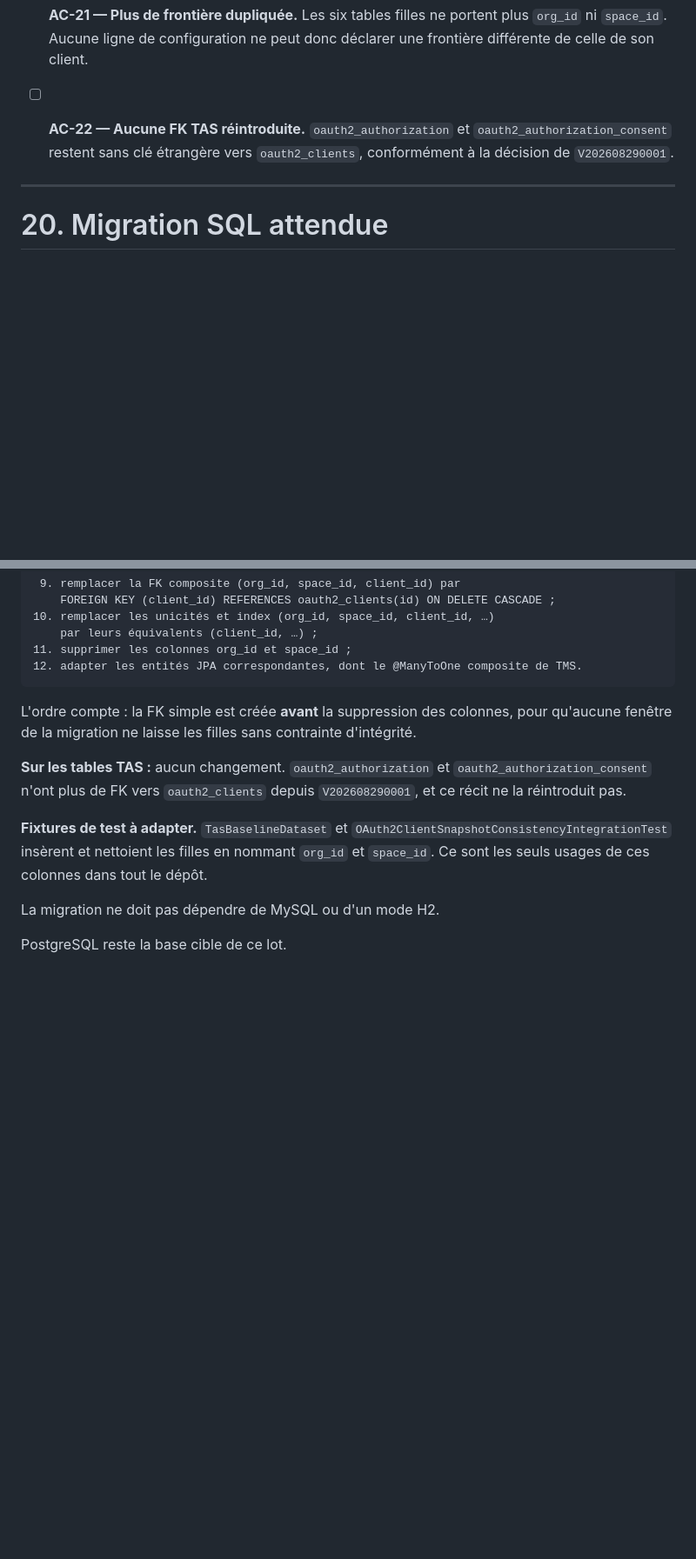
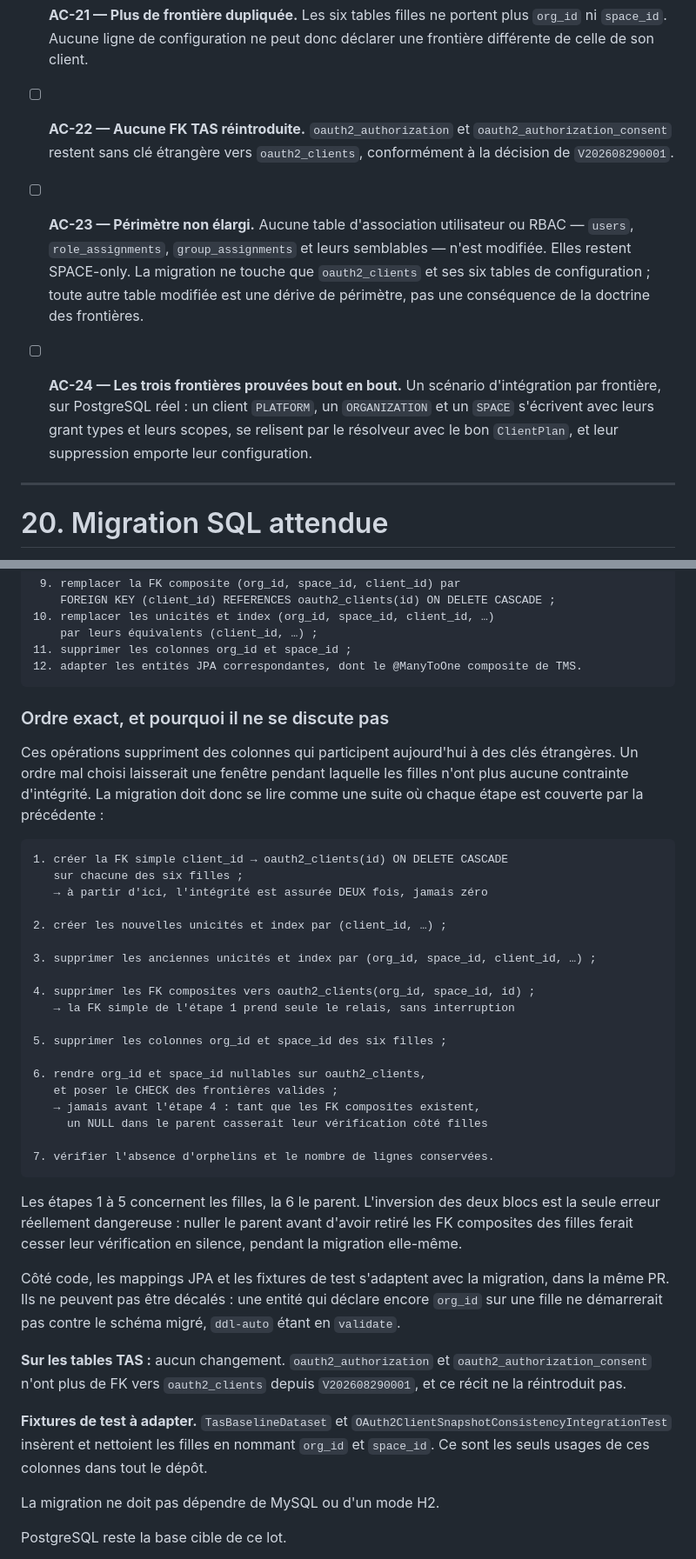
Before and after one commit to kadt2022/takibo-iam, a Markdown page: docs/backlog/TMS-OAUTH-CLIENT-BOUNDARY-01.md, 2 parts joined by grey strips. Shown at 87% size. GitHub-like rendering; blank space fills up the shorter version.

````diff
--- a/docs/backlog/TMS-OAUTH-CLIENT-BOUNDARY-01.md
+++ b/docs/backlog/TMS-OAUTH-CLIENT-BOUNDARY-01.md
@@ -820,6 +820,10 @@ I15. Une frontière structurellement valide ne peut être créée que par un act
 
 - [ ] **AC-22 — Aucune FK TAS réintroduite.** `oauth2_authorization` et `oauth2_authorization_consent` restent sans clé étrangère vers `oauth2_clients`, conformément à la décision de `V202608290001`.
 
+- [ ] **AC-23 — Périmètre non élargi.** Aucune table d'association utilisateur ou RBAC — `users`, `role_assignments`, `group_assignments` et leurs semblables — n'est modifiée. Elles restent SPACE-only. La migration ne touche que `oauth2_clients` et ses six tables de configuration ; toute autre table modifiée est une dérive de périmètre, pas une conséquence de la doctrine des frontières.
+
+- [ ] **AC-24 — Les trois frontières prouvées bout en bout.** Un scénario d'intégration par frontière, sur PostgreSQL réel : un client `PLATFORM`, un `ORGANIZATION` et un `SPACE` s'écrivent avec leurs grant types et leurs scopes, se relisent par le résolveur avec le bon `ClientPlan`, et leur suppression emporte leur configuration.
+
 ---
 
 # 20. Migration SQL attendue
@@ -852,8 +856,42 @@ Elle doit notamment :
 12. adapter les entités JPA correspondantes, dont le @ManyToOne composite de TMS.
 ```
 
-L'ordre compte : la FK simple est créée **avant** la suppression des colonnes, pour qu'aucune
-fenêtre de la migration ne laisse les filles sans contrainte d'intégrité.
+### Ordre exact, et pourquoi il ne se discute pas
+
+Ces opérations suppriment des colonnes qui participent aujourd'hui à des clés étrangères. Un
+ordre mal choisi laisserait une fenêtre pendant laquelle les filles n'ont plus aucune
+contrainte d'intégrité. La migration doit donc se lire comme une suite où chaque étape est
+couverte par la précédente :
+
+```text
+1. créer la FK simple client_id → oauth2_clients(id) ON DELETE CASCADE
+   sur chacune des six filles ;
+   → à partir d'ici, l'intégrité est assurée DEUX fois, jamais zéro
+
+2. créer les nouvelles unicités et index par (client_id, …) ;
+
+3. supprimer les anciennes unicités et index par (org_id, space_id, client_id, …) ;
+
+4. supprimer les FK composites vers oauth2_clients(org_id, space_id, id) ;
+   → la FK simple de l'étape 1 prend seule le relais, sans interruption
+
+5. supprimer les colonnes org_id et space_id des six filles ;
+
+6. rendre org_id et space_id nullables sur oauth2_clients,
+   et poser le CHECK des frontières valides ;
+   → jamais avant l'étape 4 : tant que les FK composites existent,
+     un NULL dans le parent casserait leur vérification côté filles
+
+7. vérifier l'absence d'orphelins et le nombre de lignes conservées.
+```
+
+Les étapes 1 à 5 concernent les filles, la 6 le parent. L'inversion des deux blocs est la
+seule erreur réellement dangereuse : nuller le parent avant d'avoir retiré les FK composites
+des filles ferait cesser leur vérification en silence, pendant la migration elle-même.
+
+Côté code, les mappings JPA et les fixtures de test s'adaptent avec la migration, dans la
+même PR. Ils ne peuvent pas être décalés : une entité qui déclare encore `org_id` sur une
+fille ne démarrerait pas contre le schéma migré, `ddl-auto` étant en `validate`.
 
 **Sur les tables TAS :** aucun changement. `oauth2_authorization` et
 `oauth2_authorization_consent` n'ont plus de FK vers `oauth2_clients` depuis `V202608290001`,
````
Also changed, not shown: other parts of docs/backlog/TMS-OAUTH-CLIENT-BOUNDARY-01.md (+32 -0 lines).
